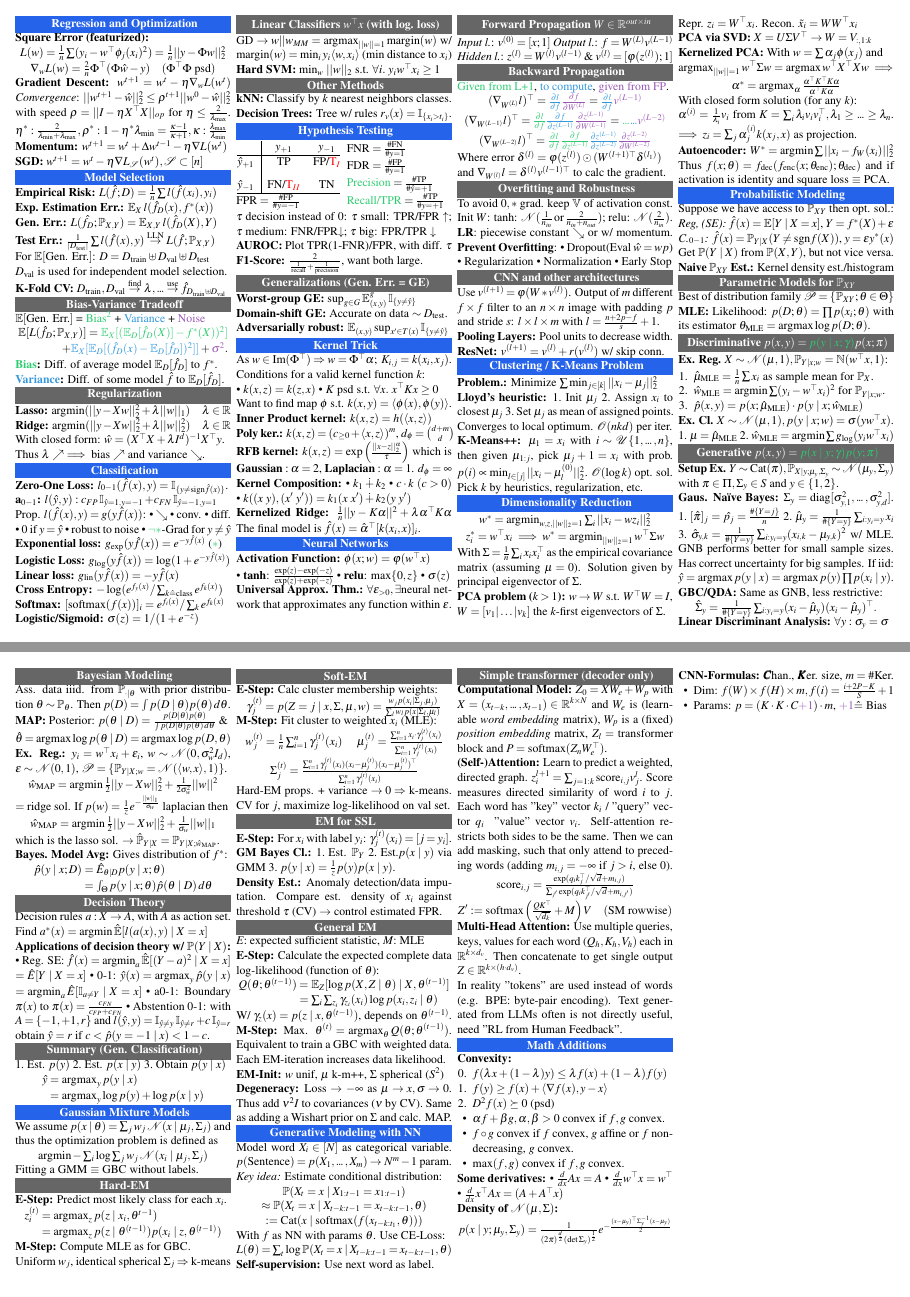
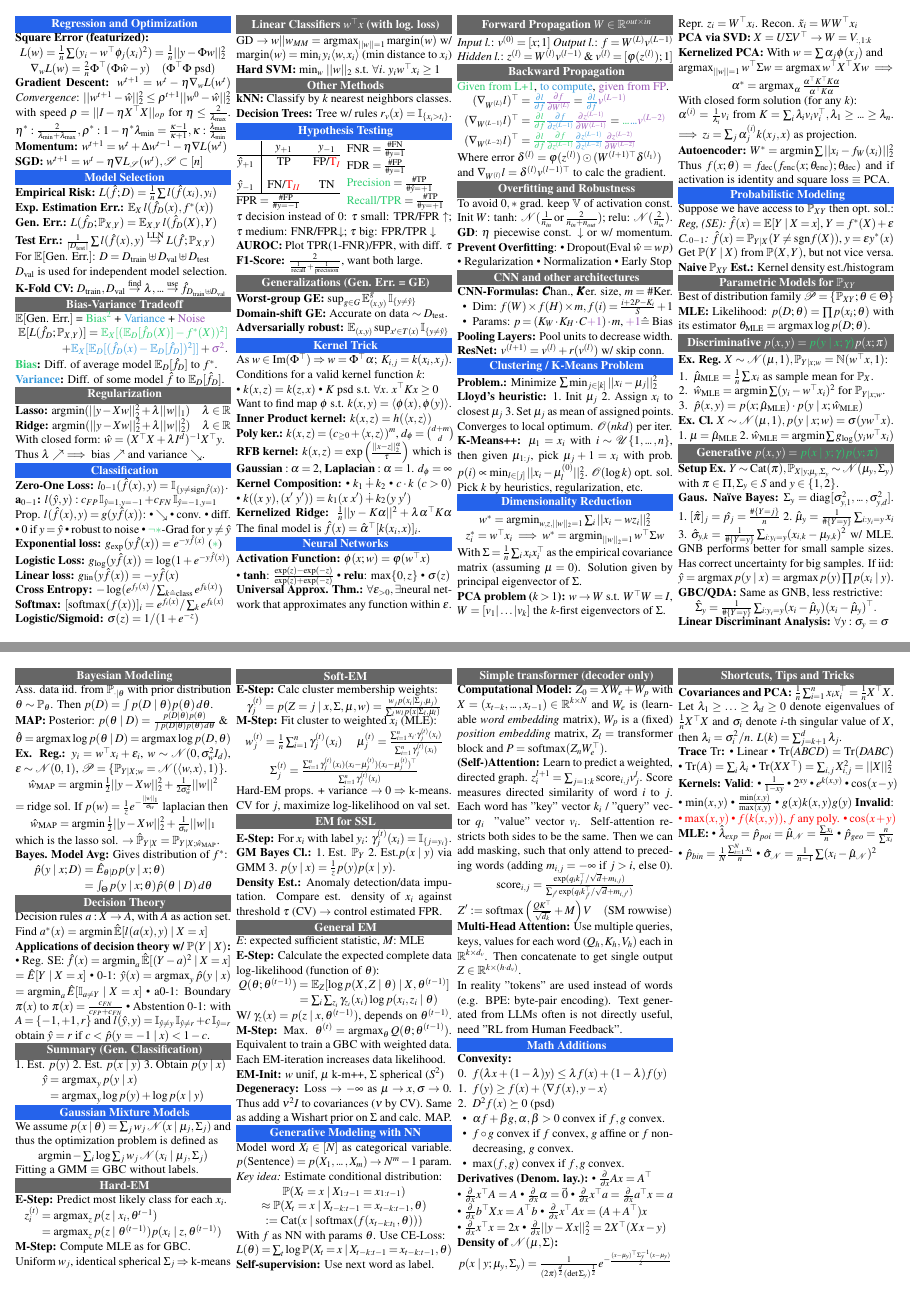
Before and after one commit to ucinereo/ETH-Cheatsheets, a LaTeX document (introduction_to_machine_learning/main.tex, which reads introduction_to_machine_learning/additional_math_stuff.tex, introduction_to_machine_learning/neural_networks.tex, introduction_to_machine_learning/probabilistic_modeling.tex): pages 1 and 2 of 2, joined at a grey line. Compiled offline with pdfLaTeX.

Commit message:
[IML] Update missleading notation + add new tips and tricks

```diff
--- a/introduction_to_machine_learning/additional_math_stuff.tex
+++ b/introduction_to_machine_learning/additional_math_stuff.tex
@@ -14,11 +14,16 @@
   \end{itemize}
 \end{definition}
 
-\begin{definition}[Some derivatives]
+\begin{definition}[Derivatives (Denom. lay.)]
   \begin{itemize*}
-    \item \(\frac{d}{dx}Ax = A\)
-    \item \(\frac{d}{dx}w^\top x = w^\top\)
-    \item \(\frac{d}{dx} x^\top A x = (A + A^\top x)\)
+    \item \(\frac{\partial}{\partial x}Ax = A^\top\) \\
+    \item \(\frac{\partial}{\partial x}x^\top A = A\)
+    \item \(\frac{\partial}{\partial x} \alpha = \vec{0}\)
+    \item \(\frac{\partial}{\partial x}x^\top a = \frac{\partial}{\partial x} a^\top x = a\)
+    \item \(\frac{\partial}{\partial x} b^\top X x = A^\top b\)
+    \item \(\frac{\partial}{\partial x} x^\top A x = (A + A^\top) x\) \\
+    \item \(\frac{\partial}{\partial x} x^\top x = 2x\)
+    \item \(\frac{\partial}{\partial x} ||y - Xx||_2^2 = 2X^\top (Xx - y)\)
   \end{itemize*}
 \end{definition}
 
@@ -26,10 +31,44 @@
   \[p(x \mid y; \mu_y, \Sigma_y) = \frac{1}{(2\pi)^{\frac{d}{2}}(\det \Sigma_y)^{\frac{1}{2}}} e^{- \frac{(x - \mu_y)^\top \Sigma_y^{-1} (x - \mu_y)}{2}}\]
 \end{definition}
 
-\pagebreak
-\begin{definition}[CNN-Formulas] \(\bm{C}\)han., \(\bm{K}\)er. size, \(m = \#\)Ker.
-  \begin{itemize}
-    \item Dim: \(f(W) \times f(H) \times m, f(i) = \frac{i + 2P - K}{S} + 1\)
-    \item Params: \(p = (K \cdot K \cdot C \textcolor{H3}{+ 1}) \cdot m\), \(\textcolor{H3}{+ 1} \hat{=}\) Bias
-  \end{itemize}
+\subsection{Shortcuts, Tips and Tricks}
+\begin{definition}[Covariances and PCA]
+  \(\frac{1}{n}\sum_{i = 1}^n x_i x_i^\top = \frac{1}{n}X^\top X\). Let \(\lambda_1 \geq \ldots \geq \lambda_d \geq 0\) denote eigenvalues of \(\frac{1}{n}X^\top X\) and \(\sigma_i\) denote \(i\)-th singular value of \(X\), then \(\lambda_i = \sigma_i^2/n\). \(L(k) = \sum_{j=k+1}^d \lambda_j\).
 \end{definition}
+
+\begin{definition}[Trace \(\tr\)]
+  \begin{itemize*}
+    \item Linear
+    \item \(\tr(A B C D) = \tr(D A B C)\)
+    \item \(\tr(A) = \sum_i \lambda_i\)
+    \item \(\tr(XX^\top) = \sum_{i, j} X_{i, j}^2 = ||X||_2^2\)
+  \end{itemize*}
+\end{definition}
+
+\begin{definition}[Kernels]
+  \textbf{Valid}:
+  \begin{itemize*}
+    \item \(\frac{1}{1 - xy}\)
+    \item \(2^{xy}\)
+    \item \(e^{k(x, y)}\)
+    \item \(\cos(x - y)\) \\
+    \item \(\min(x, y)\)
+    \item \(\frac{\min(x, y)}{\max(x, y)}\)
+    \item \(g(x)k(x, y) g(y)\)
+  \end{itemize*}
+  \textbf{Invalid}: {\color{red}
+  \begin{itemize*}
+    \item \(\max(x, y)\)
+    \item \(f(k(x, y))\), \(f\) any poly.
+    \item \(\cos(x + y)\)
+  \end{itemize*}}
+\end{definition}
+
+\begin{definition}[MLE]
+  \begin{itemize*}
+    \item \(\hat{\lambda}_{exp} = \hat{p}_{poi} = \hat{\mu}_{\mathcal{N}} = \frac{\sum x_i}{n}\)
+    \item \(\hat{p}_{geo} = \frac{n}{\sum x_i}\)
+    \item \(\hat{p}_{bin} = \frac{1}{N}\frac{\sum_{i=1}^N x_i}{n}\)
+    \item \(\hat{\sigma}_{\mathcal{N}} = \frac{1}{n-1}\sum(x_i - \hat{\mu}_{\mathcal{N}})^2\)
+  \end{itemize*}
+\end{definition}
--- a/introduction_to_machine_learning/main.tex
+++ b/introduction_to_machine_learning/main.tex
@@ -110,6 +110,7 @@
 \DeclareMathOperator{\normal}{\mathcal{N}}
 \DeclareMathOperator{\unif}{\mathcal{U}}
 \DeclareMathOperator{\cat}{Cat}
+\DeclareMathOperator{\tr}{Tr}
 
 % Misc
 \newcommand{\sdots}{\ifmmode\mathinner{\ldotp\kern-0.2em\ldotp\kern-0.2em\ldotp}\else.\kern-0.13em.\kern-0.13em.\fi}
--- a/introduction_to_machine_learning/neural_networks.tex
+++ b/introduction_to_machine_learning/neural_networks.tex
@@ -20,18 +20,18 @@
 
 \subsection{Backward Propagation}
 \textcolor{H1}{Given from L+1}, \textcolor{H2}{to compute}, \textcolor{H3}{given from FP}.
-\begin{gather*}
-  (\nabla_{W^{(L)}}l)^\top =\textcolor{H2}{\frac{\partial l}{\partial f}}\textcolor{H3}{\frac{\partial f}{\partial W^{(L)}}} = \textcolor{H2}{\frac{\partial l}{\partial f}}\textcolor{H3}{v^{(L-1)}} \\
-  (\nabla_{W^{(L-1)}}l)^\top = \textcolor{H1}{\frac{\partial l}{\partial f}} \textcolor{H2}{\frac{\partial f}{\partial z^{(L-1)}}}\textcolor{H3}{\frac{\partial z^{(L-1)}}{\partial W^{(L-1)}}} = \textcolor{H1}{\sdots} \textcolor{H2}{\sdots}\textcolor{H3}{v^{(L-2)}}\\
-  (\nabla_{W^{(L-2)}}l)^\top = \textcolor{H1}{\frac{\partial l}{\partial f} \frac{\partial f}{\partial z^{(L-1)}}} \textcolor{H2}{\frac{\partial z^{(L-1)}}{\partial z^{(L-2)}}}\textcolor{H3}{\frac{\partial z^{(L-2)}}{\partial W^{(L-2)}}}
-\end{gather*}
+\begin{align*}
+  (\nabla_{W^{(L)}}l)^\top &=\textcolor{H2}{\frac{\partial l}{\partial f}}\textcolor{H3}{\frac{\partial f}{\partial W^{(L)}}} = \textcolor{H2}{\frac{\partial l}{\partial f}}\textcolor{H3}{v^{(L-1)}} \\
+  (\nabla_{W^{(L-1)}}l)^\top &= \textcolor{H1}{\frac{\partial l}{\partial f}} \textcolor{H2}{\frac{\partial f}{\partial z^{(L-1)}}}\textcolor{H3}{\frac{\partial z^{(L-1)}}{\partial W^{(L-1)}}} = \textcolor{H1}{\sdots} \textcolor{H2}{\sdots}\textcolor{H3}{v^{(L-2)}}\\
+  (\nabla_{W^{(L-2)}}l)^\top &= \textcolor{H1}{\frac{\partial l}{\partial f} \frac{\partial f}{\partial z^{(L-1)}}} \textcolor{H2}{\frac{\partial z^{(L-1)}}{\partial z^{(L-2)}}}\textcolor{H3}{\frac{\partial z^{(L-2)}}{\partial W^{(L-2)}}}
+\end{align*}
 Where error \(\delta^{(l)} = \varphi(z^{(l)}) \odot (W^{(l+1)\top} \delta^{(l_1)})\) \\ and \(\nabla_{W^{(l)}}l = \delta^{(l)}v^{(l-1)\top}\) to calc the gradient.
 
 \subsection*{Overfitting and Robustness}
 To avoid \(0, *\) grad. keep \(\Var\) of activation const.
 Init \(W\): tanh: \(\normal(\frac{1}{n_{in}} \, \text{or} \, \frac{2}{n_{in} + n_{out}})\); relu: \(\normal(\frac{2}{n_{in}})\).
 
-\textbf{LR}: piecewise constant \(\searrow\) or w/ momentum.
+\textbf{GD}: \(\eta\) piecewise const. \(\downarrow\) or w/ momentum.
 \textbf{Prevent Overfitting}: \begin{itemize*}
   \item Dropout(Eval \(\hat{w} = wp\))
   \item Regularization
@@ -40,7 +40,12 @@ Init \(W\): tanh: \(\normal(\frac{1}{n_{in}} \, \text{or} \, \frac{2}{n_{in} + n
 \end{itemize*}
 
 \subsection{CNN and other architectures}
-Use \(v^{(l+1)} = \varphi(W * v^{(l)})\). Output of \(m\) different \(f \times f\) filter to an \(n \times n\) image with padding \(p\) and stride \(s\): \(l \times l \times m\) with \(l = \frac{n + 2p - f}{s} +1\).
+\begin{definition}[CNN-Formulas] \(\bm{C}\)han., \(\bm{K}\)er. size, \(m = \#\)Ker.
+  \begin{itemize}
+    \item Dim: \(f(W) \times f(H) \times m, f(i) = \frac{i + 2P - K_i}{S} + 1\)
+    \item Params: \(p = (K_W \cdot K_H \cdot C \textcolor{H3}{+ 1}) \cdot m\), \(\textcolor{H3}{+ 1} \hat{=}\) Bias
+  \end{itemize}
+\end{definition}
 
 \begin{definition}[Pooling Layers]
   Pool units to decrease width.
--- a/introduction_to_machine_learning/probabilistic_modeling.tex
+++ b/introduction_to_machine_learning/probabilistic_modeling.tex
@@ -54,7 +54,7 @@ Best of distribution family \(\mathcal{P} = \{\P_{XY}; \theta \in \Theta\}\)
 \end{definition}
 
 \subsection{Bayesian Modeling}
-Ass. data iiid. from \(\P_{\cdot \mid \theta}\) with prior distribution \(\theta \sim \P_\theta\). Then \(p(D) = \int p(D \mid \theta) p(\theta) \, d\theta\).
+Ass. data iid. from \(\P_{\cdot \mid \theta}\) with prior distribution \(\theta \sim \P_\theta\). Then \(p(D) = \int p(D \mid \theta) p(\theta) \, d\theta\).
 
 \begin{definition}[MAP]
   Posterior: \(p(\theta \mid D) = \frac{p(D \mid \theta) p(\theta)}{\int p(D \mid \theta) p(\theta) \, d\theta}\) \&
```
Also changed, not shown: introduction_to_machine_learning/gaussian_mixture_models.tex (+1 -1 lines).
